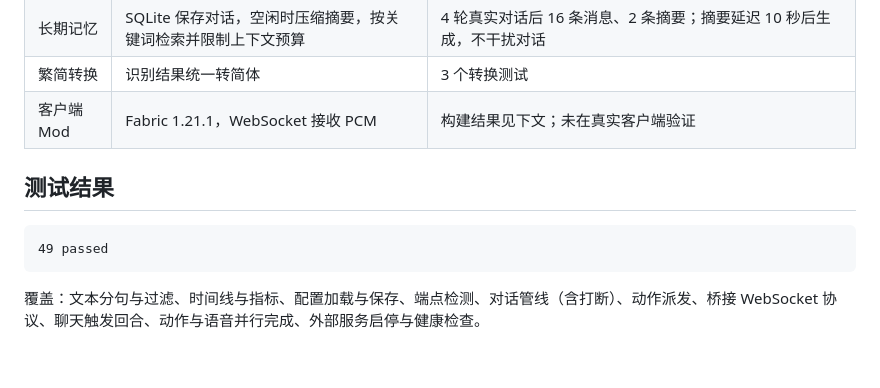
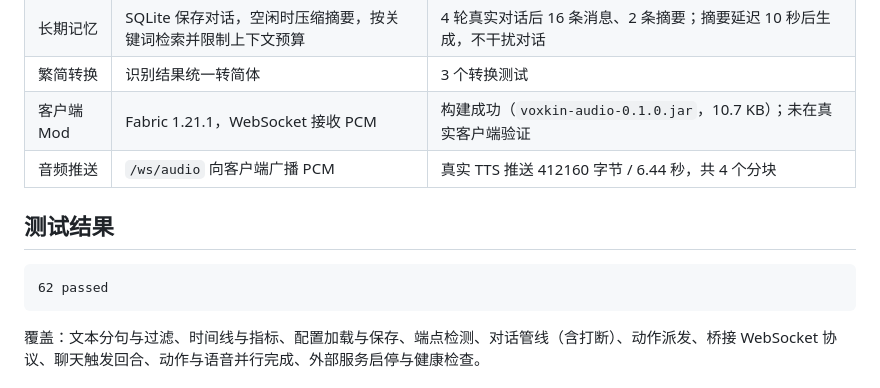
Before and after one commit to DeckDes233/Voxkin, a Markdown page: docs/STATUS.md, the part around the change. GitHub-like rendering; blank space fills up the shorter version.

````diff
--- a/docs/STATUS.md
+++ b/docs/STATUS.md
@@ -17,12 +17,13 @@
 | 真实模型 | OpenCode Go（`deepseek-v4.1-flash`）流式对话、工具调用与延迟测量 | 3 轮基准首次可听 3134.9–4434.9 ms；游戏内触发 `collect_blocks` 成功 |
 | 长期记忆 | SQLite 保存对话，空闲时压缩摘要，按关键词检索并限制上下文预算 | 4 轮真实对话后 16 条消息、2 条摘要；摘要延迟 10 秒后生成，不干扰对话 |
 | 繁简转换 | 识别结果统一转简体 | 3 个转换测试 |
-| 客户端 Mod | Fabric 1.21.1，WebSocket 接收 PCM | 构建结果见下文；未在真实客户端验证 |
+| 客户端 Mod | Fabric 1.21.1，WebSocket 接收 PCM | 构建成功（`voxkin-audio-0.1.0.jar`，10.7 KB）；未在真实客户端验证 |
+| 音频推送 | `/ws/audio` 向客户端广播 PCM | 真实 TTS 推送 412160 字节 / 6.44 秒，共 4 个分块 |
 
 ## 测试结果
 
 ```
-49 passed
+62 passed
 ```
 
 覆盖：文本分句与过滤、时间线与指标、配置加载与保存、端点检测、对话管线（含打断）、动作派发、桥接 WebSocket 协议、聊天触发回合、动作与语音并行完成、外部服务启停与健康检查。
````
Also changed, not shown: docs/BENCHMARK_RESULTS.md (+15 -2 lines).
